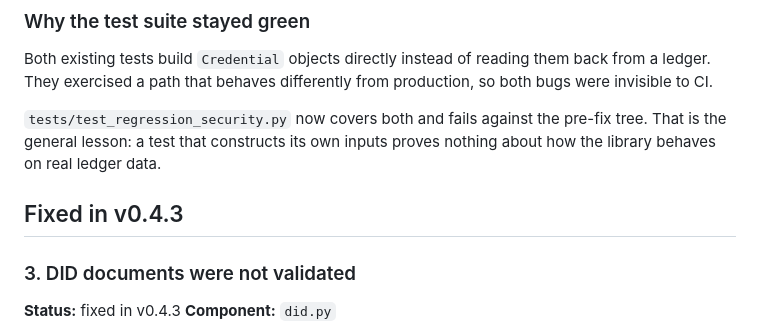
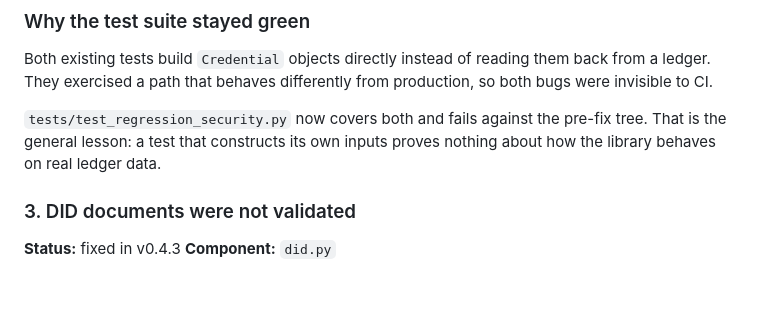
Before and after one commit to DuNorth595/xrpl_agent_id, a Markdown page: docs/03_known_issues.md, the part around the change. Drawn GitHub-style; blank space fills up the shorter version.

Commit message:
docs: remove duplicate section heading in the known-issues disclosure
The disclosure page split a single release across two identical
'## Fixed in v0.4.3' headings, which read as though the second group of
defects belonged to a different release.

```diff
--- a/docs/03_known_issues.md
+++ b/docs/03_known_issues.md
@@ -54,8 +54,6 @@ production, so both bugs were invisible to CI.
 `tests/test_regression_security.py` now covers both and fails against the
 pre-fix tree. That is the general lesson: a test that constructs its own inputs
 proves nothing about how the library behaves on real ledger data.
-
-## Fixed in v0.4.3
 
 ### 3. DID documents were not validated
 
```
